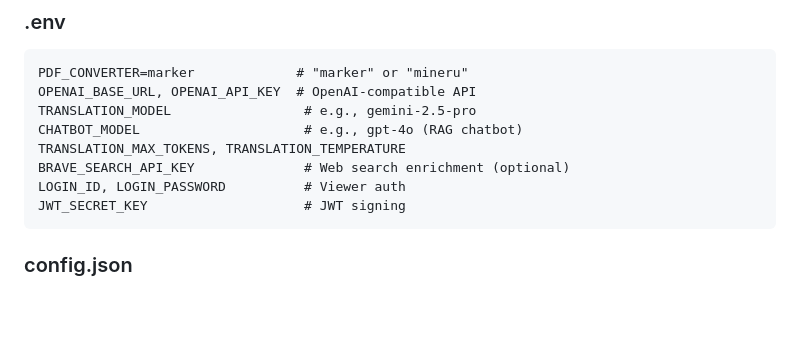
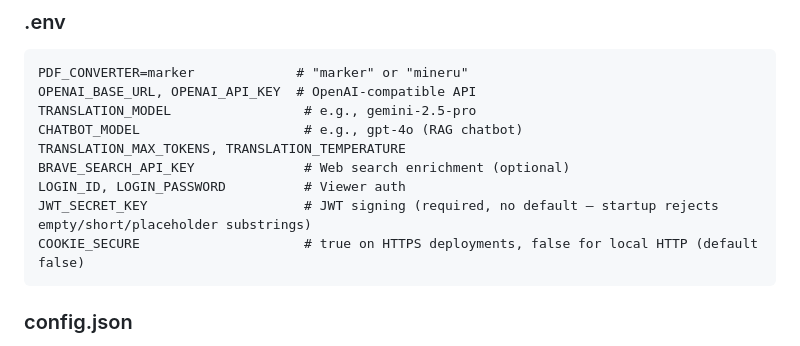
Before and after one commit to restful3/paperflow, a Markdown page: CLAUDE.md, the part around the change. Drawn GitHub-style; blank space fills up the shorter version.

Commit message:
docs: note viewer security env vars (JWT_SECRET_KEY, COOKIE_SECURE)

````diff
--- a/CLAUDE.md
+++ b/CLAUDE.md
@@ -206,7 +206,8 @@ CHATBOT_MODEL                     # e.g., gpt-4o (RAG chatbot)
 TRANSLATION_MAX_TOKENS, TRANSLATION_TEMPERATURE
 BRAVE_SEARCH_API_KEY              # Web search enrichment (optional)
 LOGIN_ID, LOGIN_PASSWORD          # Viewer auth
-JWT_SECRET_KEY                    # JWT signing
+JWT_SECRET_KEY                    # JWT signing (required, no default — startup rejects empty/short/placeholder substrings)
+COOKIE_SECURE                     # true on HTTPS deployments, false for local HTTP (default false)
 ```
 
 ### config.json
````
